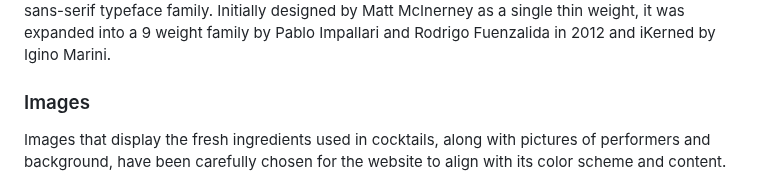
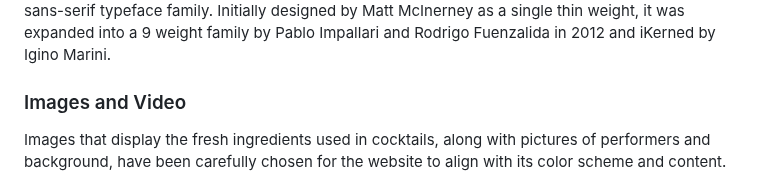
Before and after one commit to AleksandrDenis/PP1-The-Bitter-End, a Markdown page: README.md, the part around the change. Drawn GitHub-style.

Commit message:
docs: update images and video section title

```diff
--- a/README.md
+++ b/README.md
@@ -68,7 +68,7 @@ The main font used in the site is Raleway, with Sans Serif as the fallback font.
 Raleway is an elegant sans-serif typeface family. Initially designed by Matt McInerney as a single thin weight, it was expanded into a 9 weight family by Pablo Impallari and Rodrigo Fuenzalida in 2012 and iKerned by Igino Marini.
 
 
-### Images
+### Images and Video
 Images that display the fresh ingredients used in cocktails, along with pictures of performers and background, have been carefully chosen for the website to align with its color scheme and content.
 
 
```
